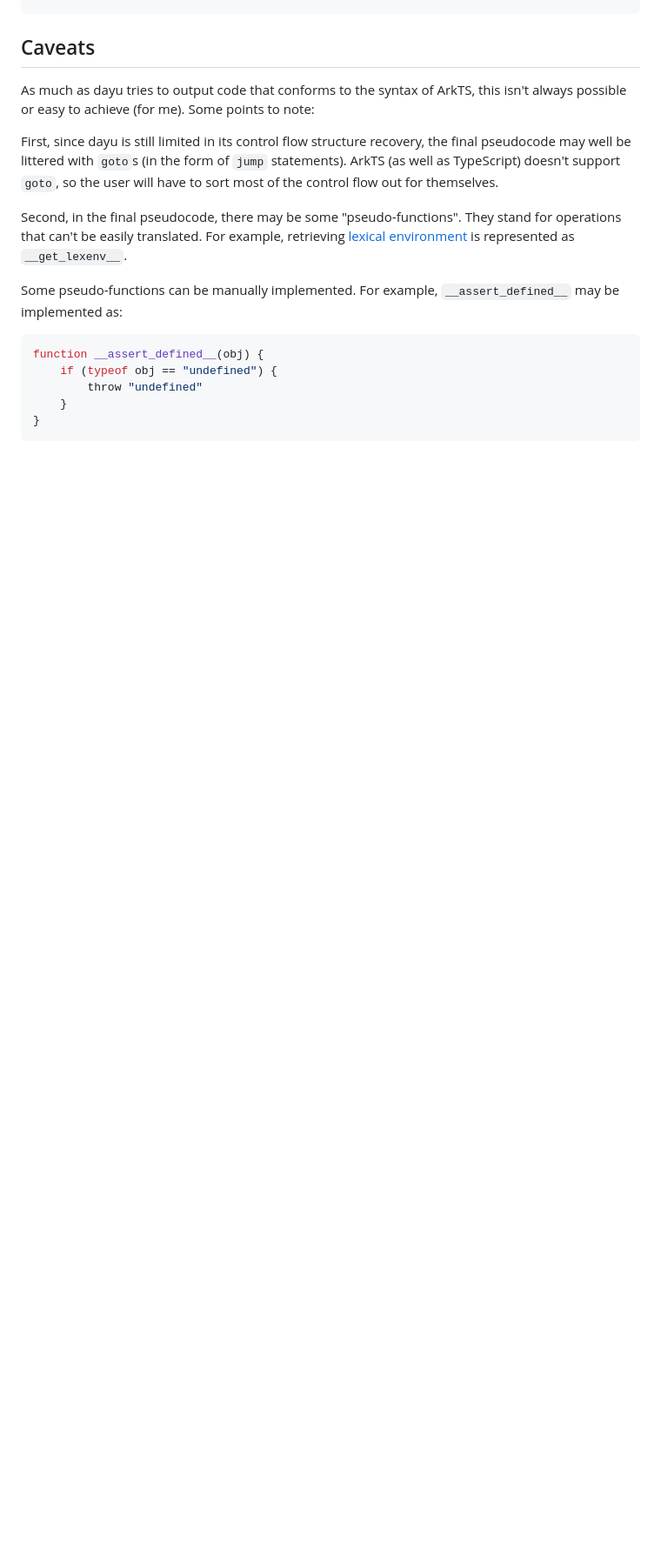
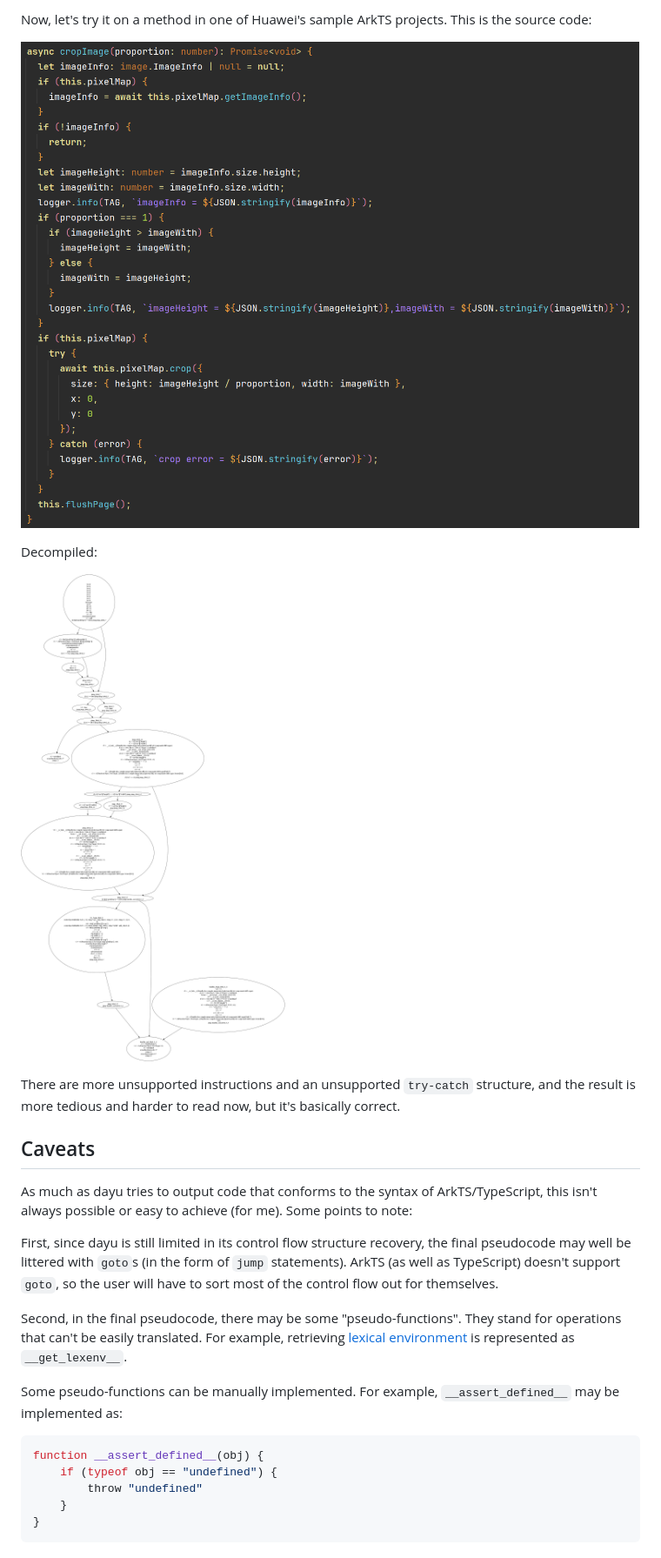
Before and after one commit to hx1997/dayu, a Markdown page: README.md, the part around one of its changes. Shown at 87% size. Drawn GitHub-style; pictures changed too: docs/imgs/cfg_cropImage.png (added), docs/imgs/src_cropImage.png (added); blank space fills up the shorter version.

Commit message:
doc: supply examples in README; rephrase and add information

```diff
--- a/README.md
+++ b/README.md
@@ -72,5 +116,15 @@ decompiler.write_cfg_to_file(method, f'cfg/cfg_{method.name}', True)
+Now, let's try it on a method in one of Huawei's sample ArkTS projects. This is the source code:
+
+![](docs/imgs/src_cropImage.png)
+
+Decompiled:
+
+![](docs/imgs/cfg_cropImage.png)
+
+There are more unsupported instructions and an unsupported `try-catch` structure, and the result is more tedious and harder to read now, but it's basically correct.
+
 ## Caveats
-As much as dayu tries to output code that conforms to the syntax of ArkTS, this isn't always possible or easy to achieve (for me). Some points to note:
+As much as dayu tries to output code that conforms to the syntax of ArkTS/TypeScript, this isn't always possible or easy to achieve (for me). Some points to note:
 
 First, since dayu is still limited in its control flow structure recovery, the final pseudocode may well be littered with `goto`s (in the form of `jump` statements). ArkTS (as well as TypeScript) doesn't support `goto`, so the user will have to sort most of the control flow out for themselves.
 
```
Also changed, not shown: other parts of README.md (+46 -2 lines), README_zh_simp.md (+57 -3 lines).
